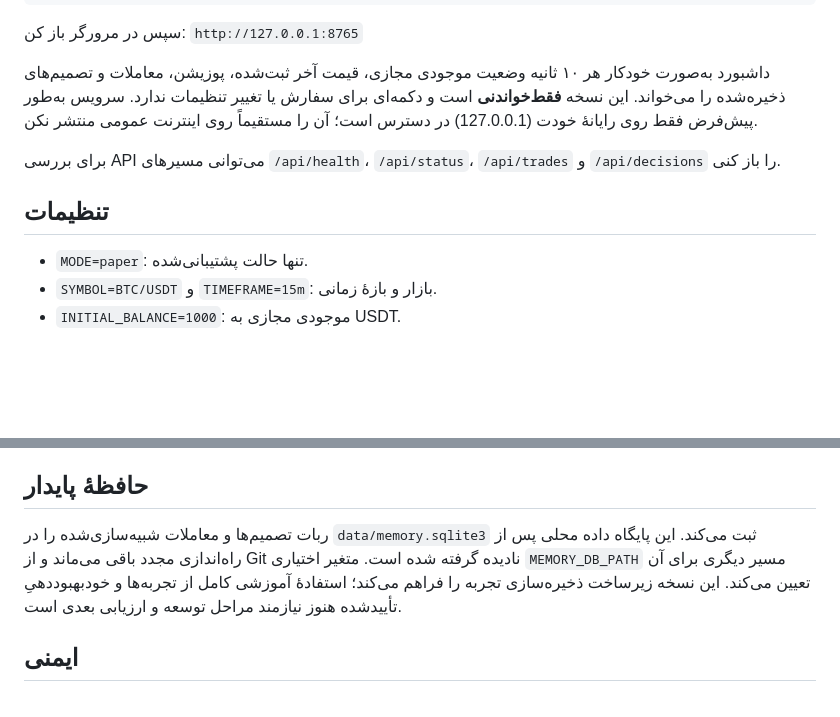
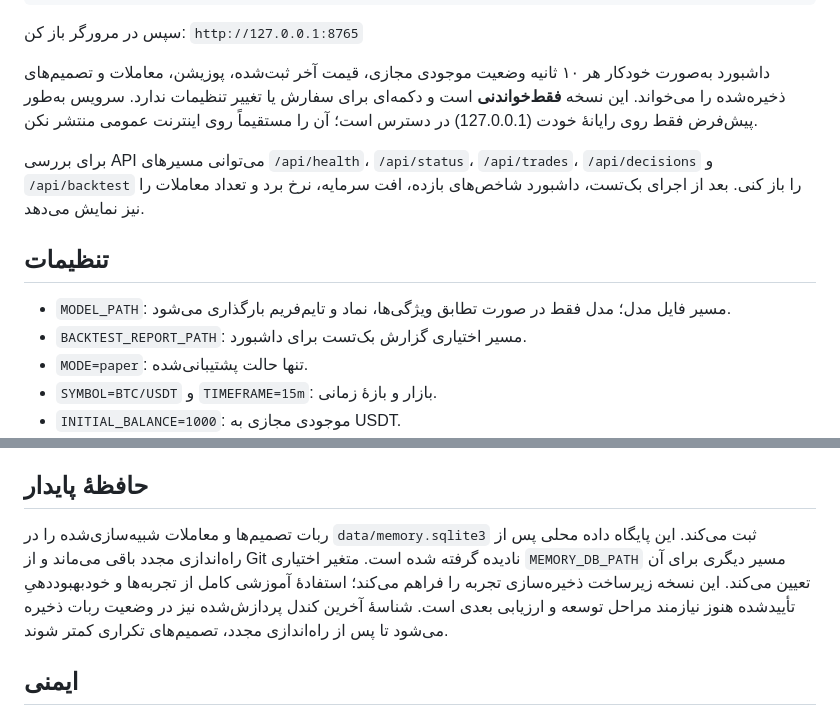
Before and after one commit to HOSSEIN2839/my-trading-ai, a Markdown page: README.md, 2 parts joined by grey strips. Drawn GitHub-style; blank space fills up the shorter version.

Commit message:
Document backtest dashboard and safer model/candle runtime contracts

```diff
--- a/README.md
+++ b/README.md
@@ -67,9 +67,11 @@ python -m src.dashboard
 
 داشبورد به‌صورت خودکار هر ۱۰ ثانیه وضعیت موجودی مجازی، قیمت آخر ثبت‌شده، پوزیشن، معاملات و تصمیم‌های ذخیره‌شده را می‌خواند. این نسخه **فقط‌خواندنی** است و دکمه‌ای برای سفارش یا تغییر تنظیمات ندارد. سرویس به‌طور پیش‌فرض فقط روی رایانهٔ خودت (127.0.0.1) در دسترس است؛ آن را مستقیماً روی اینترنت عمومی منتشر نکن.
 
-برای بررسی API می‌توانی مسیرهای `/api/health`، `/api/status`، `/api/trades` و `/api/decisions` را باز کنی.
+برای بررسی API می‌توانی مسیرهای `/api/health`، `/api/status`، `/api/trades`، `/api/decisions` و `/api/backtest` را باز کنی. بعد از اجرای بک‌تست، داشبورد شاخص‌های بازده، افت سرمایه، نرخ برد و تعداد معاملات را نیز نمایش می‌دهد.
 
 ## تنظیمات
+- `MODEL_PATH`: مسیر فایل مدل؛ مدل فقط در صورت تطابق ویژگی‌ها، نماد و تایم‌فریم بارگذاری می‌شود.
+- `BACKTEST_REPORT_PATH`: مسیر اختیاری گزارش بک‌تست برای داشبورد.
 - `MODE=paper`: تنها حالت پشتیبانی‌شده.
 - `SYMBOL=BTC/USDT` و `TIMEFRAME=15m`: بازار و بازهٔ زمانی.
 - `INITIAL_BALANCE=1000`: موجودی مجازی به USDT.
@@ -97,7 +99,7 @@ python -m src.dashboard
 
 ## حافظهٔ پایدار
 
-ربات تصمیم‌ها و معاملات شبیه‌سازی‌شده را در `data/memory.sqlite3` ثبت می‌کند. این پایگاه داده محلی پس از راه‌اندازی مجدد باقی می‌ماند و از Git نادیده گرفته شده است. متغیر اختیاری `MEMORY_DB_PATH` مسیر دیگری برای آن تعیین می‌کند. این نسخه زیرساخت ذخیره‌سازی تجربه را فراهم می‌کند؛ استفادهٔ آموزشی کامل از تجربه‌ها و خودبهبوددهیِ تأییدشده هنوز نیازمند مراحل توسعه و ارزیابی بعدی است.
+ربات تصمیم‌ها و معاملات شبیه‌سازی‌شده را در `data/memory.sqlite3` ثبت می‌کند. این پایگاه داده محلی پس از راه‌اندازی مجدد باقی می‌ماند و از Git نادیده گرفته شده است. متغیر اختیاری `MEMORY_DB_PATH` مسیر دیگری برای آن تعیین می‌کند. این نسخه زیرساخت ذخیره‌سازی تجربه را فراهم می‌کند؛ استفادهٔ آموزشی کامل از تجربه‌ها و خودبهبوددهیِ تأییدشده هنوز نیازمند مراحل توسعه و ارزیابی بعدی است. شناسهٔ آخرین کندل پردازش‌شده نیز در وضعیت ربات ذخیره می‌شود تا پس از راه‌اندازی مجدد، تصمیم‌های تکراری کمتر شوند.
 
 ## ایمنی
 این نسخه به حساب صرافی وصل نمی‌شود و پول واقعی معامله نمی‌کند. شبیه‌سازی، پرشدن سفارش، کارمزد، لغزش قیمت و شکاف بازار را به‌طور کامل بازسازی نمی‌کند. قبل از هر تصمیم برای اتصال واقعی، لازم است بک‌تست هزینه‌محور، آزمایش خارج از نمونه و اجرای آزمایشی طولانی انجام شود. کلیدهای API صرافی را در GitHub قرار نده؛ در آینده نیز مجوز برداشت باید غیرفعال باشد.
```
